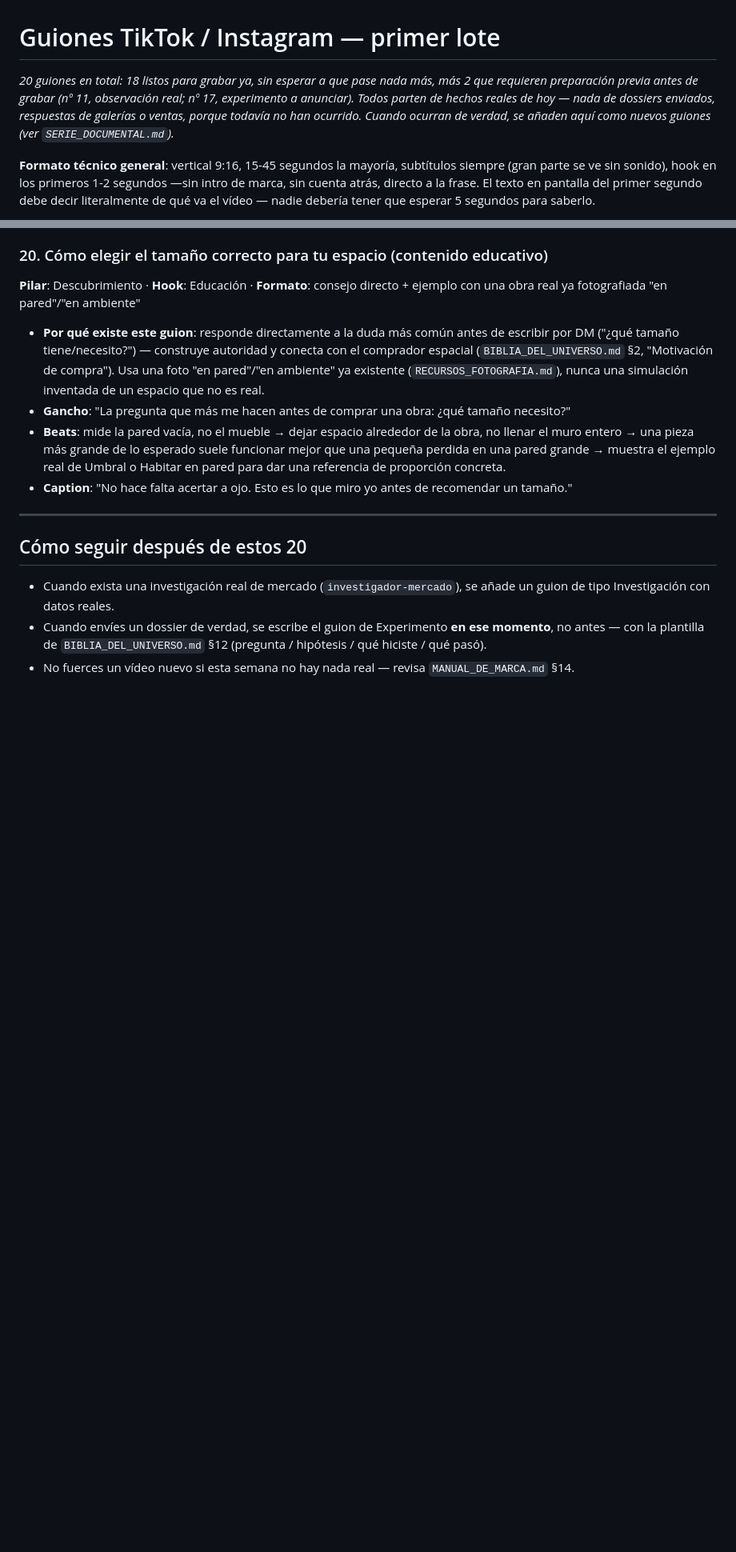
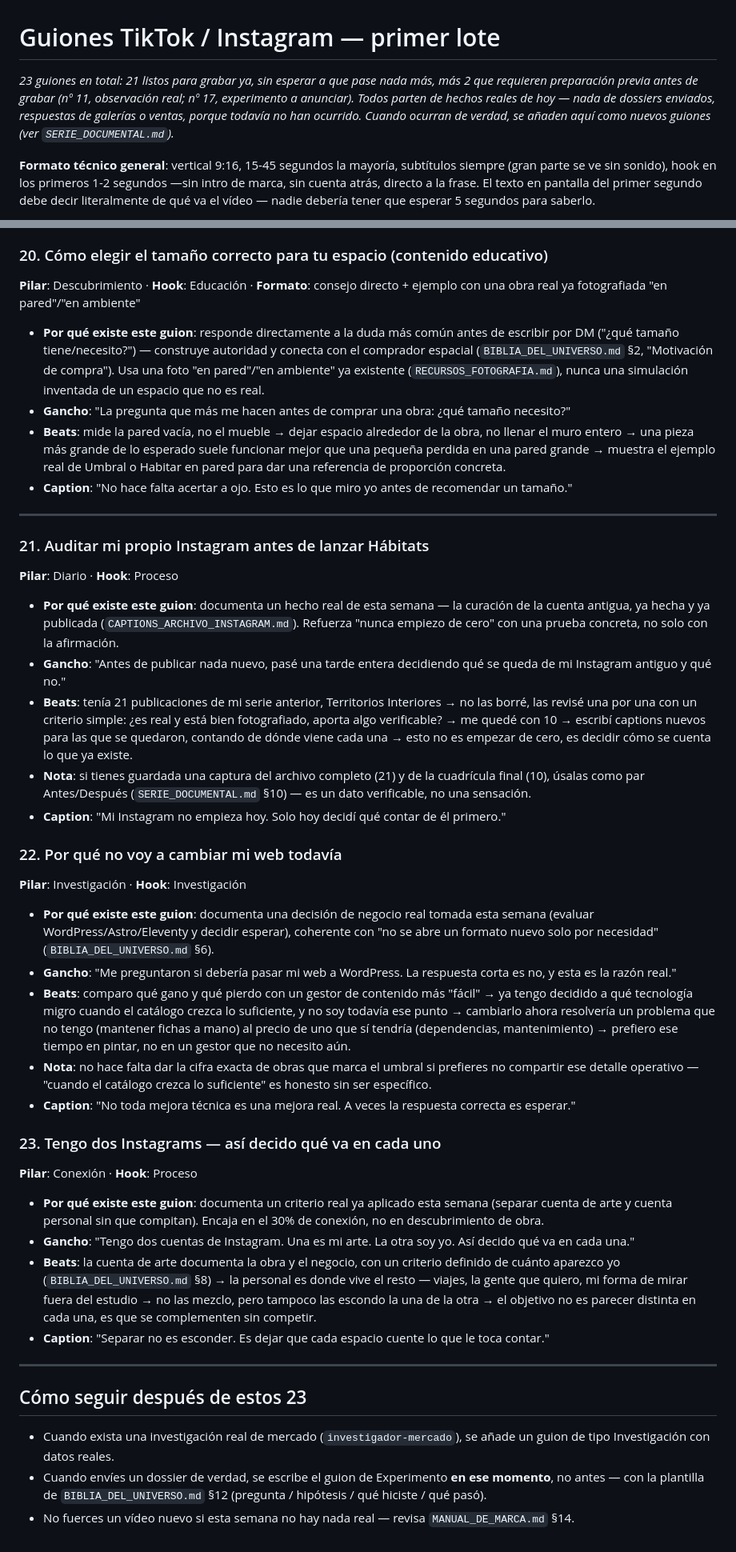
Before and after one commit to mariaperezart/estudio, a Markdown page: GUIONES_TIKTOK_INSTAGRAM.md, 2 parts joined by grey strips. Shown at 80% size. Drawn GitHub-style; blank space fills up the shorter version.

Commit message:
Añadir 3 guiones grabados en hechos reales de hoy (auditoría IG, decisión Astro, dos cuentas)
Guion 21: la curación real de @mariagperezs (21→10 posts), ya hecha y
publicada — refuerza "nunca empiezo de cero" con una prueba concreta.
Guion 22: la decisión real de no migrar a WordPress/Astro todavía,
coherente con "no se abre un formato nuevo solo por necesidad" (BIBLIA §6).
Guion 23: el criterio real de separación entre cuenta de arte y cuenta
personal, ya aplicado esta semana.

Actualizado el conteo de la cabecera (20→23 guiones, 18→21 listos).

```diff
--- a/GUIONES_TIKTOK_INSTAGRAM.md
+++ b/GUIONES_TIKTOK_INSTAGRAM.md
@@ -1,6 +1,6 @@
 # Guiones TikTok / Instagram — primer lote
 
-*20 guiones en total: 18 listos para grabar ya, sin esperar a que pase nada más, más 2 que requieren preparación previa antes de grabar (nº 11, observación real; nº 17, experimento a anunciar). Todos parten de hechos reales de hoy — nada de dossiers enviados, respuestas de galerías o ventas, porque todavía no han ocurrido. Cuando ocurran de verdad, se añaden aquí como nuevos guiones (ver `SERIE_DOCUMENTAL.md`).*
+*23 guiones en total: 21 listos para grabar ya, sin esperar a que pase nada más, más 2 que requieren preparación previa antes de grabar (nº 11, observación real; nº 17, experimento a anunciar). Todos parten de hechos reales de hoy — nada de dossiers enviados, respuestas de galerías o ventas, porque todavía no han ocurrido. Cuando ocurran de verdad, se añaden aquí como nuevos guiones (ver `SERIE_DOCUMENTAL.md`).*
 
 **Formato técnico general**: vertical 9:16, 15-45 segundos la mayoría, subtítulos siempre (gran parte se ve sin sonido), hook en los primeros 1-2 segundos —sin intro de marca, sin cuenta atrás, directo a la frase. El texto en pantalla del primer segundo debe decir literalmente de qué va el vídeo — nadie debería tener que esperar 5 segundos para saberlo.
 
@@ -204,7 +204,35 @@
 
 ---
 
-## Cómo seguir después de estos 20
+### 21. Auditar mi propio Instagram antes de lanzar Hábitats
+**Pilar**: Diario · **Hook**: Proceso
+
+- **Por qué existe este guion**: documenta un hecho real de esta semana — la curación de la cuenta antigua, ya hecha y ya publicada (`CAPTIONS_ARCHIVO_INSTAGRAM.md`). Refuerza "nunca empiezo de cero" con una prueba concreta, no solo con la afirmación.
+- **Gancho**: "Antes de publicar nada nuevo, pasé una tarde entera decidiendo qué se queda de mi Instagram antiguo y qué no."
+- **Beats**: tenía 21 publicaciones de mi serie anterior, Territorios Interiores → no las borré, las revisé una por una con un criterio simple: ¿es real y está bien fotografiado, aporta algo verificable? → me quedé con 10 → escribí captions nuevos para las que se quedaron, contando de dónde viene cada una → esto no es empezar de cero, es decidir cómo se cuenta lo que ya existe.
+- **Nota**: si tienes guardada una captura del archivo completo (21) y de la cuadrícula final (10), úsalas como par Antes/Después (`SERIE_DOCUMENTAL.md` §10) — es un dato verificable, no una sensación.
+- **Caption**: "Mi Instagram no empieza hoy. Solo hoy decidí qué contar de él primero."
+
+### 22. Por qué no voy a cambiar mi web todavía
+**Pilar**: Investigación · **Hook**: Investigación
+
+- **Por qué existe este guion**: documenta una decisión de negocio real tomada esta semana (evaluar WordPress/Astro/Eleventy y decidir esperar), coherente con "no se abre un formato nuevo solo por necesidad" (`BIBLIA_DEL_UNIVERSO.md` §6).
+- **Gancho**: "Me preguntaron si debería pasar mi web a WordPress. La respuesta corta es no, y esta es la razón real."
+- **Beats**: comparo qué gano y qué pierdo con un gestor de contenido más "fácil" → ya tengo decidido a qué tecnología migro cuando el catálogo crezca lo suficiente, y no soy todavía ese punto → cambiarlo ahora resolvería un problema que no tengo (mantener fichas a mano) al precio de uno que sí tendría (dependencias, mantenimiento) → prefiero ese tiempo en pintar, no en un gestor que no necesito aún.
+- **Nota**: no hace falta dar la cifra exacta de obras que marca el umbral si prefieres no compartir ese detalle operativo — "cuando el catálogo crezca lo suficiente" es honesto sin ser específico.
+- **Caption**: "No toda mejora técnica es una mejora real. A veces la respuesta correcta es esperar."
+
+### 23. Tengo dos Instagrams — así decido qué va en cada uno
+**Pilar**: Conexión · **Hook**: Proceso
+
+- **Por qué existe este guion**: documenta un criterio real ya aplicado esta semana (separar cuenta de arte y cuenta personal sin que compitan). Encaja en el 30% de conexión, no en descubrimiento de obra.
+- **Gancho**: "Tengo dos cuentas de Instagram. Una es mi arte. La otra soy yo. Así decido qué va en cada una."
+- **Beats**: la cuenta de arte documenta la obra y el negocio, con un criterio definido de cuánto aparezco yo (`BIBLIA_DEL_UNIVERSO.md` §8) → la personal es donde vive el resto — viajes, la gente que quiero, mi forma de mirar fuera del estudio → no las mezclo, pero tampoco las escondo la una de la otra → el objetivo no es parecer distinta en cada una, es que se complementen sin competir.
+- **Caption**: "Separar no es esconder. Es dejar que cada espacio cuente lo que le toca contar."
+
+---
+
+## Cómo seguir después de estos 23
 
 - Cuando exista una investigación real de mercado (`investigador-mercado`), se añade un guion de tipo Investigación con datos reales.
 - Cuando envíes un dossier de verdad, se escribe el guion de Experimento **en ese momento**, no antes — con la plantilla de `BIBLIA_DEL_UNIVERSO.md` §12 (pregunta / hipótesis / qué hiciste / qué pasó).
```
